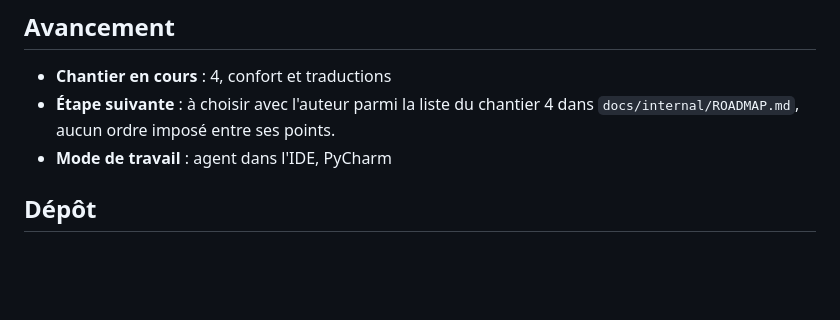
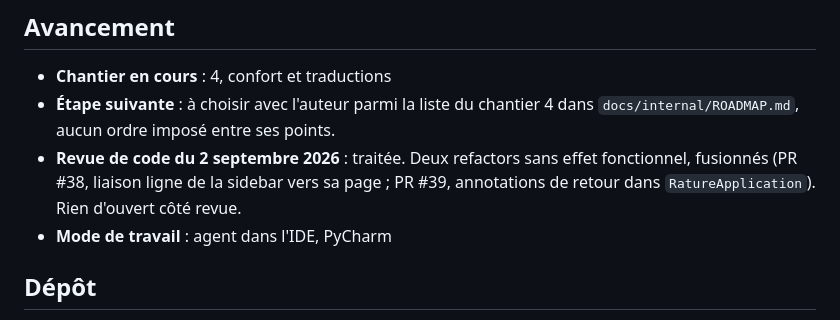
Before and after one commit to VertOurs/Rature, a Markdown page: STATE.md, the part around the change. GitHub-like rendering; blank space fills up the shorter version.

Commit message:
docs(state): record the 2026-09-02 code review as done (#40)
Claude-Session: https://claude.ai/code/session_01Wdoe3KYgf1dczMbiwprnK9

Co-authored-by: Claude Sonnet 5 <noreply@anthropic.com>

```diff
--- a/STATE.md
+++ b/STATE.md
@@ -10,6 +10,10 @@ condense en trois lignes. Ce qui est durable part dans un ADR ou dans
 - **Étape suivante** : à choisir avec l'auteur parmi la liste du
   chantier 4 dans `docs/internal/ROADMAP.md`, aucun ordre imposé entre
   ses points.
+- **Revue de code du 2 septembre 2026** : traitée. Deux refactors sans
+  effet fonctionnel, fusionnés (PR #38, liaison ligne de la sidebar vers
+  sa page ; PR #39, annotations de retour dans `RatureApplication`).
+  Rien d'ouvert côté revue.
 - **Mode de travail** : agent dans l'IDE, PyCharm
 
 ## Dépôt
```
